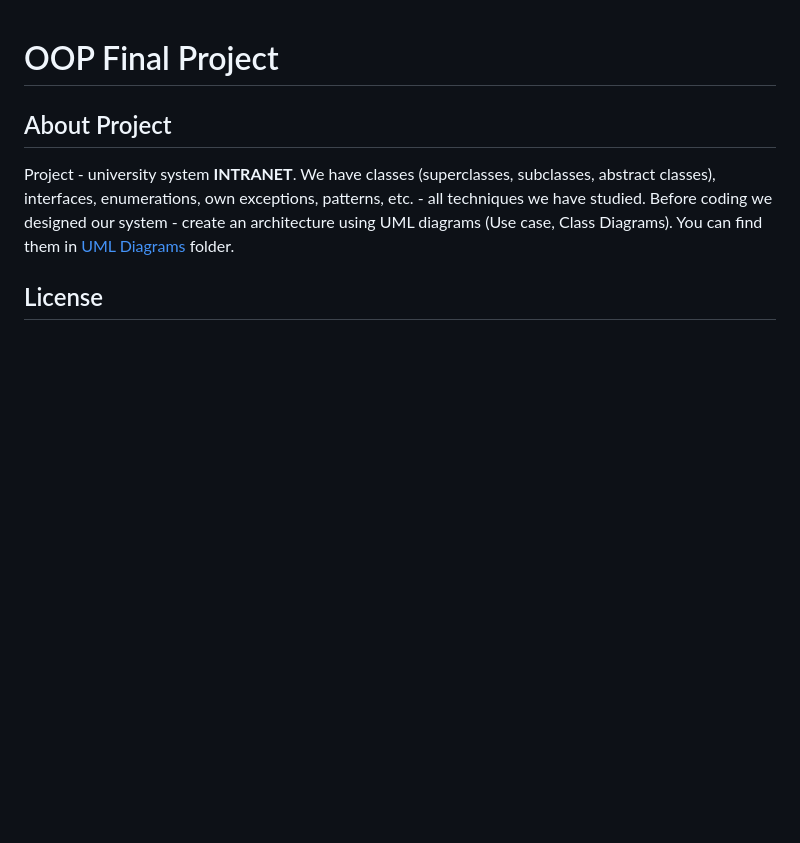
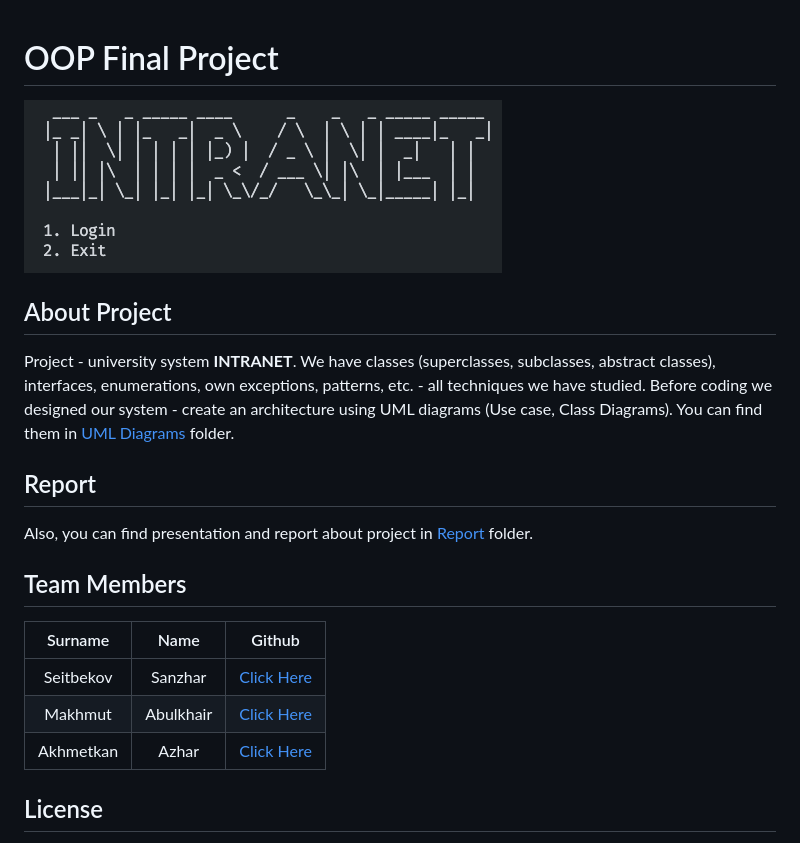
Before and after one commit to diable201/OOP-Project-Intranet-System, a Markdown page: README.md, the part around the change. Rendered like a GitHub page; pictures changed too: Report/WelcomeScreen.png (added); blank space fills up the shorter version.

Commit message:
Report

```diff
--- a/README.md
+++ b/README.md
@@ -1,6 +1,15 @@
 # OOP Final Project
+![Screen](Report/WelcomeScreen.png)
 ## About Project
 Project - university system **INTRANET**. We have classes (superclasses, subclasses, abstract classes), interfaces, enumerations, own exceptions, patterns, etc. - all techniques we have studied.
 Before coding we designed our system - create an architecture using UML diagrams (Use case, Class Diagrams). You can find them in [UML Diagrams](https://github.com/diable201/OOP-Project-Intranet-System/tree/master/Uml_Diagrams) folder.
+## Report
+Also, you can find presentation and report about project in [Report](https://github.com/diable201/OOP-Project-Intranet-System/tree/master/Report) folder.
+## Team Members
+| Surname       | Name          | Github                                        |
+| :-----------: |:-------------:| :-------------:                               |
+| Seitbekov     | Sanzhar       | [Click Here](https://github.com/diable201)    |
+| Makhmut       | Abulkhair     | [Click Here](https://github.com/Abulkhair23)  |
+| Akhmetkan     | Azhar         | [Click Here](https://github.com/AzhrAkhmtkn)  |
 ## License
 This repository is released under the [MIT license](LICENSE). In short, this means you are free to use this software in any personal, open-source or commercial projects. Attribution is optional but appreciated.
```
Also changed, not shown: 3 other files.
